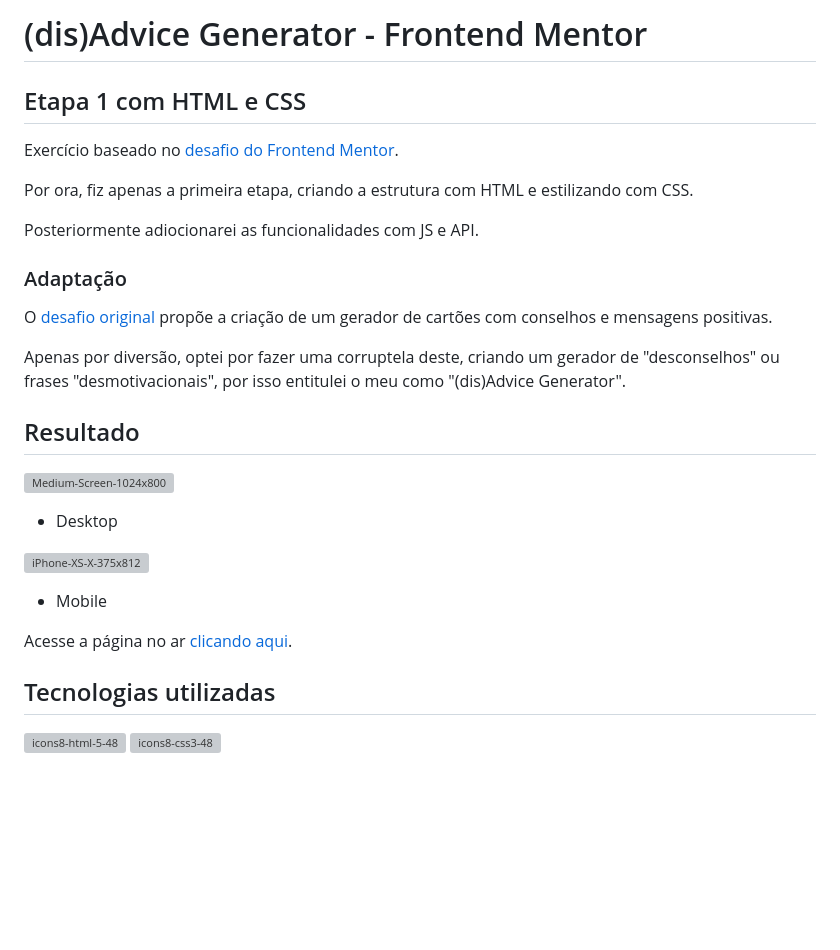
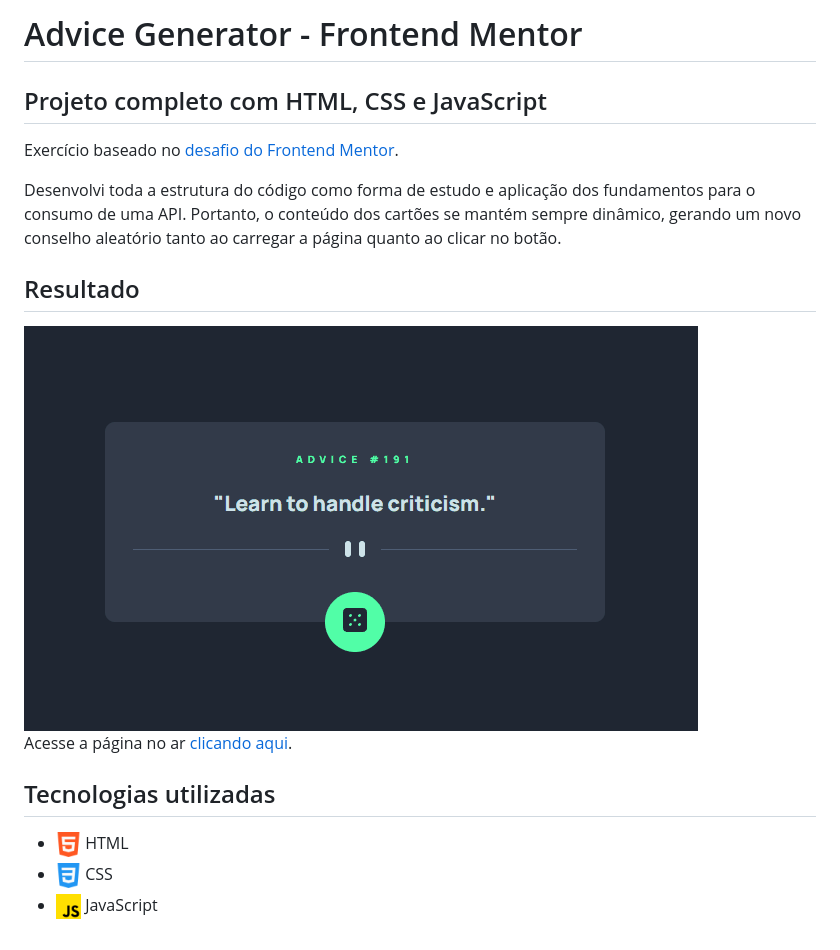
Before and after one commit to GuihCastro/advice-generator-frontend-mentor, a Markdown page: README.md, the part around the change. Drawn GitHub-style; pictures changed too: assets/img/css-3.png (added), assets/img/demo-de-tela.gif (added), assets/img/html-5.png (added); blank space fills up the shorter version; grey boxes are pictures that could not be loaded.

Commit message:
Adicionei o JavaScritp com consumo de API e atualizei o README

```diff
--- a/README.md
+++ b/README.md
@@ -1,30 +1,15 @@
-# (dis)Advice Generator - Frontend Mentor
+# Advice Generator - Frontend Mentor
 
-## Etapa 1 com HTML e CSS
+## Projeto completo com HTML, CSS e JavaScript
 
 Exercício baseado no [desafio do Frontend Mentor](https://www.frontendmentor.io/challenges/advice-generator-app-QdUG-13db).
 
-Por ora, fiz apenas a primeira etapa, criando a estrutura com HTML e estilizando com CSS.
-
-Posteriormente adiocionarei as funcionalidades com JS e API.
-
-### Adaptação
-
-O [desafio original](https://www.frontendmentor.io/challenges/advice-generator-app-QdUG-13db) propõe a criação de um gerador de cartões com conselhos e mensagens positivas.
-
-Apenas por diversão, optei por fazer uma corruptela deste, criando um gerador de "desconselhos" ou frases "desmotivacionais", por isso entitulei o meu como "(dis)Advice Generator".
-
-
+Desenvolvi toda a estrutura do código como forma de estudo e aplicação dos fundamentos para o consumo de uma API.
+Portanto, o conteúdo dos cartões se mantém sempre dinâmico, gerando um novo conselho aleatório tanto ao carregar a página quanto ao clicar no botão.
 
 ## Resultado
 
-![Medium-Screen-1024x800](C:\Users\Acer\Downloads\Medium-Screen-1024x800.png)
-
-- Desktop
-
-![iPhone-XS-X-375x812](C:\Users\Acer\Downloads\iPhone-XS-X-375x812.png)
-
-- Mobile
+<img src="./assets/img/demo-de-tela.gif" alt="Screen demonstration" />
 
 Acesse a página no ar [clicando aqui](https://guihcastro.github.io/dis-advice-generator-frontend-mentor/).
 
@@ -32,4 +17,6 @@ Acesse a página no ar [clicando aqui](https://guihcastro.github.io/dis-advice-g
 
 ## Tecnologias utilizadas
 
-![icons8-html-5-48](C:\Users\Acer\Downloads\icons8-html-5-48.png) ![icons8-css3-48](C:\Users\Acer\Downloads\icons8-css3-48.png)
+- <img height="25" src="./assets/img/html-5.png" alt="HTML Icon" /> HTML
+- <img height="25" src="./assets/img/css-3.png" alt="HTML Icon" /> CSS
+- <img height="25" src="./assets/img/js.png" alt="HTML Icon" /> JavaScript
```
Also changed, not shown: 2 other files.
